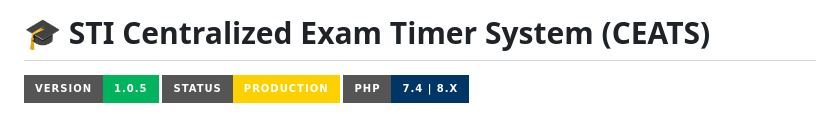
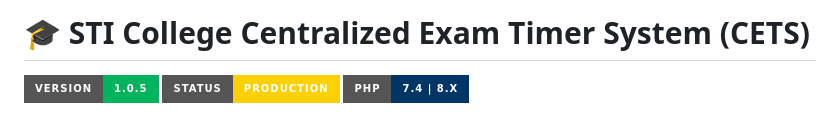
Before and after one commit to AllenSTICubao/STICentralizedExamTimerSystem, a Markdown page: README.md, the part around the change. Drawn GitHub-style; badges without logos.

```diff
--- a/README.md
+++ b/README.md
@@ -1,4 +1,4 @@
-# 🎓 STI Centralized Exam Timer System (CEATS)
+# 🎓 STI College Centralized Exam Timer System (CETS)
 
 ![Version](https://img.shields.io/badge/Version-1.0.5-00b35c?style=for-the-badge)
 ![Status](https://img.shields.io/badge/Status-Production-fDD000?style=for-the-badge&logoColor=003666)
```
